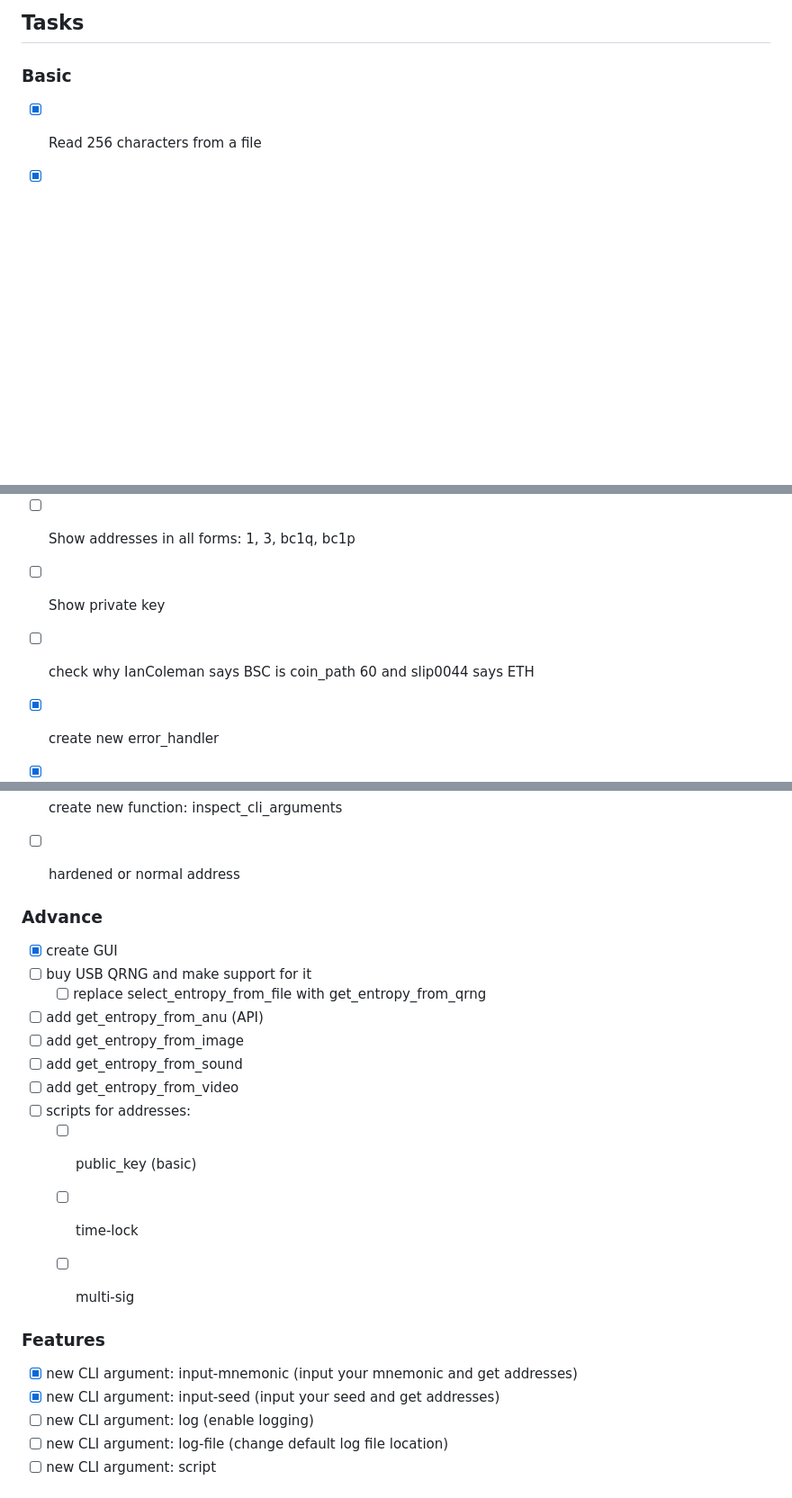
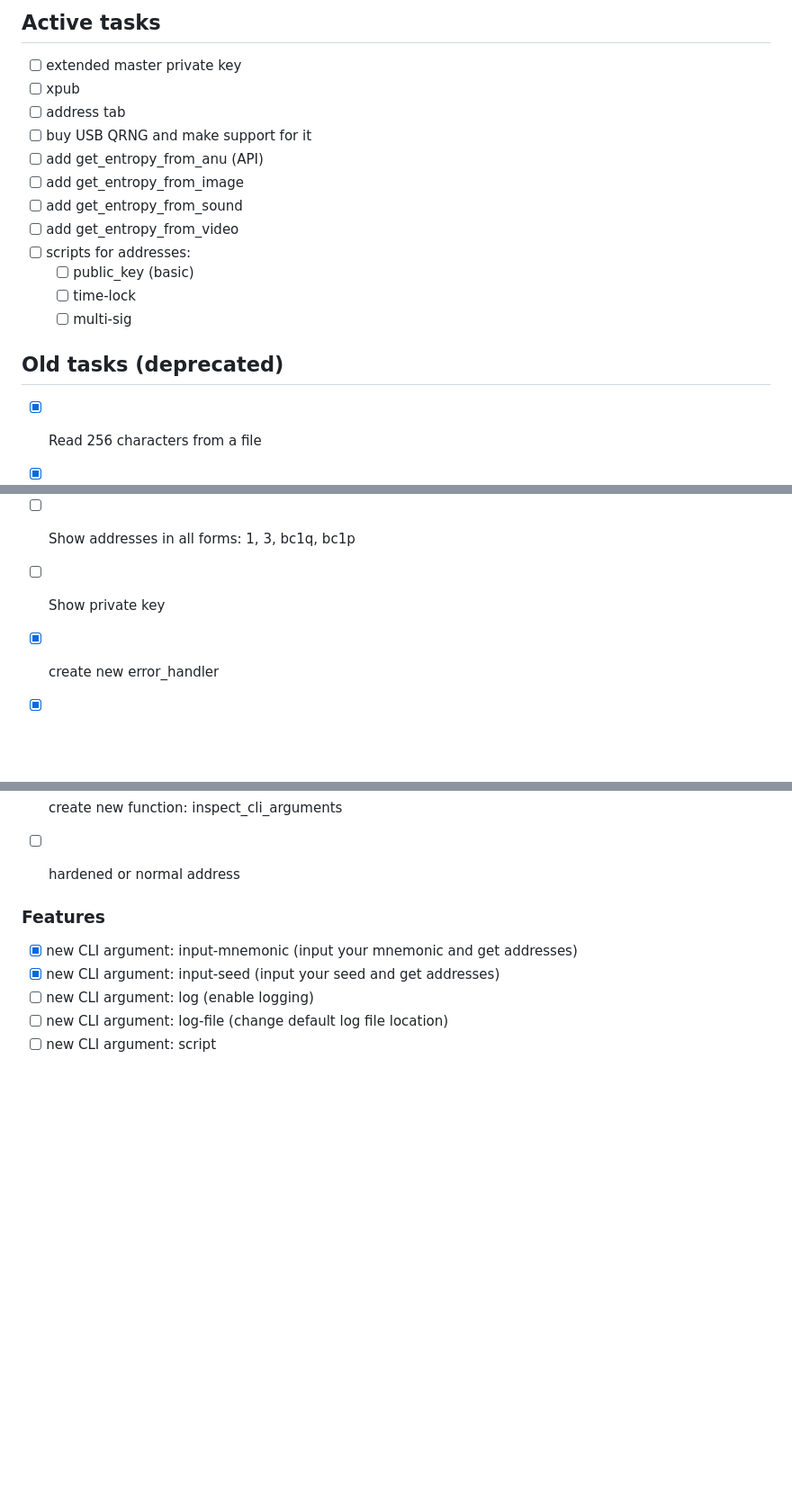
Before and after one commit to control-owl/QR2M, a Markdown page: doc/Tasks.md, 3 parts joined by grey strips. Shown: that part at 90% size. Drawn GitHub-style; blank space fills up the shorter version.

```diff
--- a/doc/Tasks.md
+++ b/doc/Tasks.md
@@ -1,6 +1,19 @@
-## Tasks
+## Active tasks
 
-### Basic
+- [ ] extended master private key
+- [ ] xpub
+- [ ] address tab
+- [ ] buy USB QRNG and make support for it
+- [ ] add get_entropy_from_anu (API)
+- [ ] add get_entropy_from_image
+- [ ] add get_entropy_from_sound
+- [ ] add get_entropy_from_video
+- [ ] scripts for addresses:
+    - [ ] public_key (basic)
+    - [ ] time-lock
+    - [ ] multi-sig
+
+## Old tasks (deprecated)
 
 - [x] Read 256 characters from a file
 - [x] Hash it and calculate a checksum
@@ -14,7 +27,6 @@
     - [x] BIP44
 - [ ] Show addresses in all forms: 1, 3, bc1q, bc1p
 - [ ] Show private key
-- [ ] check why IanColeman says BSC is coin_path 60 and slip0044 says ETH
 - [x] create new error_handler
 - [x] add generate_entropy_from_rng
 - [ ] import account
@@ -22,18 +34,6 @@
 - [ ] hardened or normal address
 
 
-### Advance
-- [x] create GUI
-- [ ] buy USB QRNG and make support for it
-    - [ ] replace select_entropy_from_file with get_entropy_from_qrng
-- [ ] add get_entropy_from_anu (API)
-- [ ] add get_entropy_from_image
-- [ ] add get_entropy_from_sound
-- [ ] add get_entropy_from_video
-- [ ] scripts for addresses:
-    - [ ] public_key (basic)
-    - [ ] time-lock
-    - [ ] multi-sig
 
 
 ### Features
```
Also changed, not shown: README.md (+7 -3 lines), doc/Changelog.md (+4 -0 lines), doc/preview/Screenshot from 2024-02-15 20-37-44.png (added), doc/preview/Screenshot from 2024-02-15 20-38-18.png (added), 10 other files.
